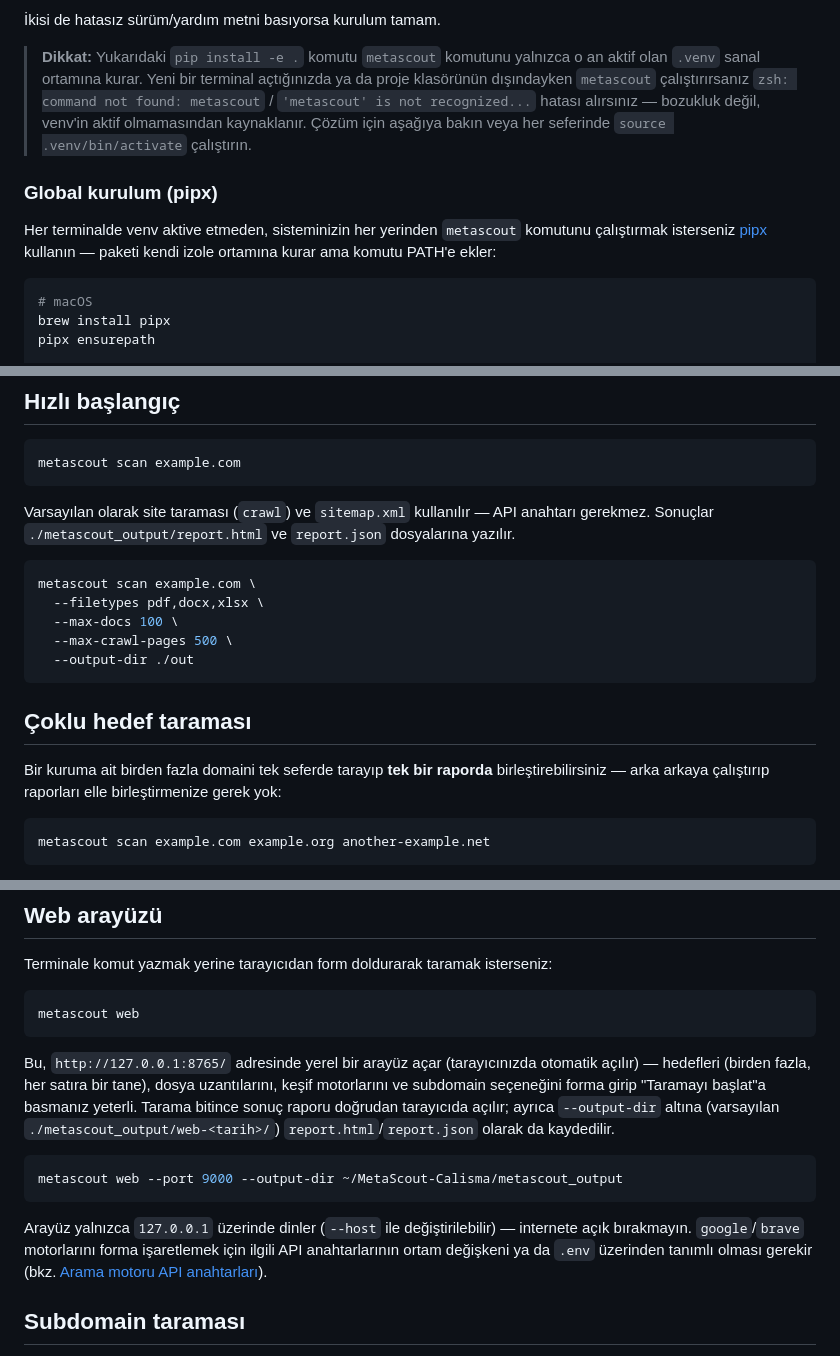
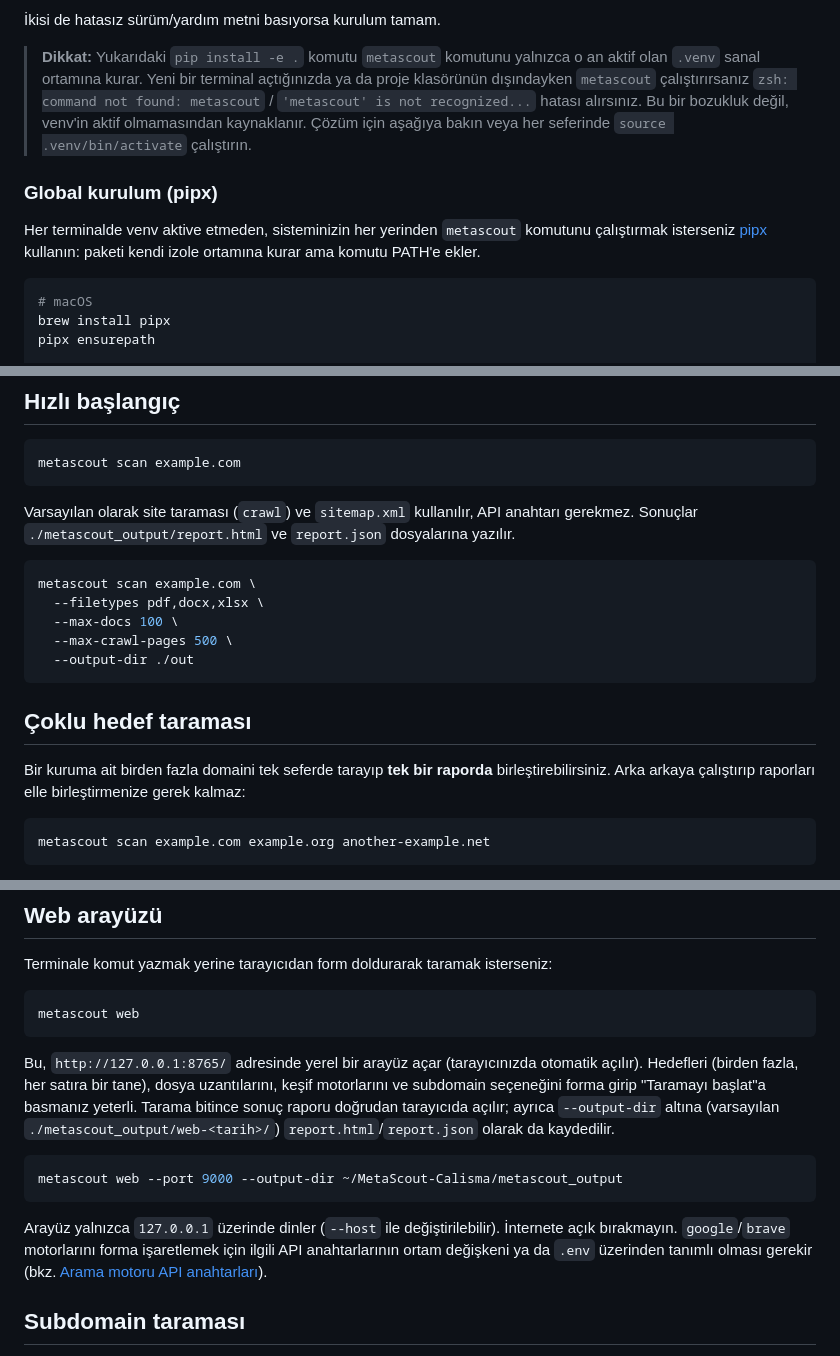
Before and after one commit to gorkemguler/MetaScout, a Markdown page: README.md, 3 parts joined by grey strips. Drawn GitHub-style.

Commit message:
Remove em dashes from README prose for a more natural tone

````diff
--- a/README.md
+++ b/README.md
@@ -192,15 +192,15 @@ metascout scan --help
 > **Dikkat:** Yukarıdaki `pip install -e .` komutu `metascout` komutunu yalnızca
 > o an aktif olan `.venv` sanal ortamına kurar. Yeni bir terminal açtığınızda ya
 > da proje klasörünün dışındayken `metascout` çalıştırırsanız `zsh: command not
-> found: metascout` / `'metascout' is not recognized...` hatası alırsınız —
-> bozukluk değil, venv'in aktif olmamasından kaynaklanır. Çözüm için aşağıya
+> found: metascout` / `'metascout' is not recognized...` hatası alırsınız.
+> Bu bir bozukluk değil, venv'in aktif olmamasından kaynaklanır. Çözüm için aşağıya
 > bakın veya her seferinde `source .venv/bin/activate` çalıştırın.
 
 ### Global kurulum (pipx)
 
 Her terminalde venv aktive etmeden, sisteminizin her yerinden `metascout`
-komutunu çalıştırmak isterseniz [pipx](https://pipx.pypa.io/) kullanın —
-paketi kendi izole ortamına kurar ama komutu PATH'e ekler:
+komutunu çalıştırmak isterseniz [pipx](https://pipx.pypa.io/) kullanın:
+paketi kendi izole ortamına kurar ama komutu PATH'e ekler.
 
 ```bash
 # macOS
@@ -233,7 +233,7 @@ komutu hangi dizinde olursanız olun, venv aktive etmeden çalışır.
 metascout scan example.com
 ```
 
-Varsayılan olarak site taraması (`crawl`) ve `sitemap.xml` kullanılır — API
+Varsayılan olarak site taraması (`crawl`) ve `sitemap.xml` kullanılır, API
 anahtarı gerekmez. Sonuçlar `./metascout_output/report.html` ve `report.json`
 dosyalarına yazılır.
 
@@ -248,8 +248,8 @@ metascout scan example.com \
 ## Çoklu hedef taraması
 
 Bir kuruma ait birden fazla domaini tek seferde tarayıp **tek bir raporda**
-birleştirebilirsiniz — arka arkaya çalıştırıp raporları elle birleştirmenize
-gerek yok:
+birleştirebilirsiniz. Arka arkaya çalıştırıp raporları elle birleştirmenize
+gerek kalmaz:
 
 ```bash
 metascout scan example.com example.org another-example.net
@@ -282,7 +282,7 @@ metascout web
 ```
 
 Bu, `http://127.0.0.1:8765/` adresinde yerel bir arayüz açar (tarayıcınızda
-otomatik açılır) — hedefleri (birden fazla, her satıra bir tane), dosya
+otomatik açılır). Hedefleri (birden fazla, her satıra bir tane), dosya
 uzantılarını, keşif motorlarını ve subdomain seçeneğini forma girip "Taramayı
 başlat"a basmanız yeterli. Tarama bitince sonuç raporu doğrudan tarayıcıda
 açılır; ayrıca `--output-dir` altına (varsayılan `./metascout_output/web-<tarih>/`)
@@ -292,8 +292,8 @@ açılır; ayrıca `--output-dir` altına (varsayılan `./metascout_output/web-<
 metascout web --port 9000 --output-dir ~/MetaScout-Calisma/metascout_output
 ```
 
-Arayüz yalnızca `127.0.0.1` üzerinde dinler (`--host` ile değiştirilebilir) —
-internete açık bırakmayın. `google`/`brave` motorlarını forma işaretlemek
+Arayüz yalnızca `127.0.0.1` üzerinde dinler (`--host` ile değiştirilebilir).
+İnternete açık bırakmayın. `google`/`brave` motorlarını forma işaretlemek
 için ilgili API anahtarlarının ortam değişkeni ya da `.env` üzerinden tanımlı
 olması gerekir (bkz. [Arama motoru API anahtarları](#arama-motoru-api-anahtarları-opsiyonel)).
 
````
Also changed, not shown: other parts of README.md (+7 -7 lines), README.en.md (+17 -17 lines).
